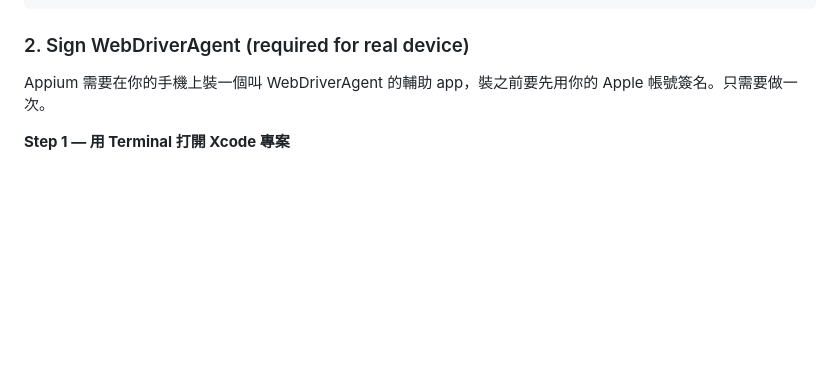
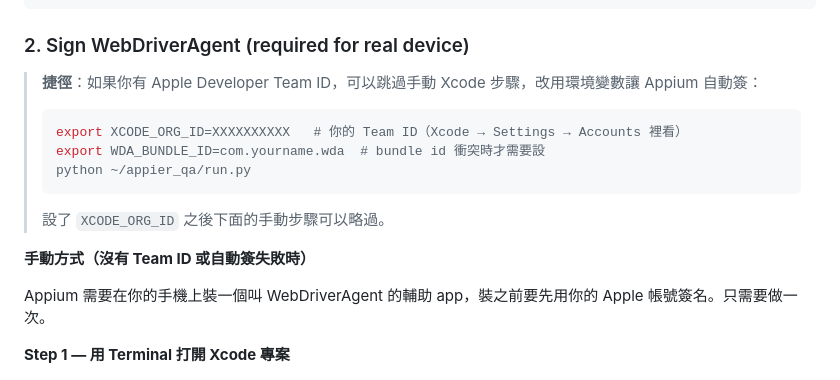
Before and after one commit to autumn-kao-appier/LazyAdFinder, a Markdown page: README.md, the part around the change. GitHub-like rendering; blank space fills up the shorter version.

Commit message:
docs: document XCODE_ORG_ID auto-sign shortcut from Kochi's PR

````diff
--- a/README.md
+++ b/README.md
@@ -27,6 +27,16 @@ appium driver install xcuitest
 ```
 
 ### 2. Sign WebDriverAgent (required for real device)
+
+> **捷徑**：如果你有 Apple Developer Team ID，可以跳過手動 Xcode 步驟，改用環境變數讓 Appium 自動簽：
+> ```bash
+> export XCODE_ORG_ID=XXXXXXXXXX   # 你的 Team ID（Xcode → Settings → Accounts 裡看）
+> export WDA_BUNDLE_ID=com.yourname.wda  # bundle id 衝突時才需要設
+> python ~/appier_qa/run.py
+> ```
+> 設了 `XCODE_ORG_ID` 之後下面的手動步驟可以略過。
+
+**手動方式（沒有 Team ID 或自動簽失敗時）**
 
 Appium 需要在你的手機上裝一個叫 WebDriverAgent 的輔助 app，裝之前要先用你的 Apple 帳號簽名。只需要做一次。
 
````
